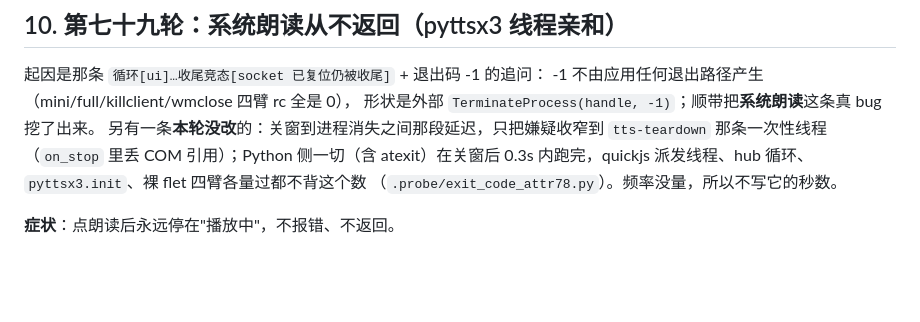
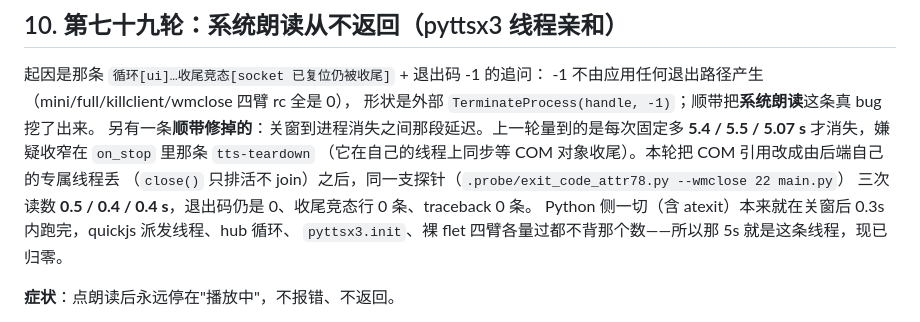
Before and after one commit to lxhdepgh/book_legado, a Markdown page: docs/dev-logs/2026-10-07.md, the part around the change. Rendered like a GitHub page; blank space fills up the shorter version.

Commit message:
docs: 那 5.4s 收尾延迟随线程亲和一起归零（三次读数 0.5/0.4/0.4s）

```diff
--- a/docs/dev-logs/2026-10-07.md
+++ b/docs/dev-logs/2026-10-07.md
@@ -148,10 +148,13 @@
 起因是那条 `循环[ui]…收尾竞态[socket 已复位仍被收尾]` + 退出码 -1 的追问：
 -1 不由应用任何退出路径产生（mini/full/killclient/wmclose 四臂 rc 全是 0），
 形状是外部 `TerminateProcess(handle, -1)`；顺带把**系统朗读**这条真 bug 挖了出来。
-另有一条**本轮没改**的：关窗到进程消失之间那段延迟，只把嫌疑收窄到 `tts-teardown`
-那条一次性线程（`on_stop` 里丢 COM 引用）；Python 侧一切（含 atexit）在关窗后 0.3s
-内跑完，quickjs 派发线程、hub 循环、`pyttsx3.init`、裸 flet 四臂各量过都不背这个数
-（`.probe/exit_code_attr78.py`）。频率没量，所以不写它的秒数。
+另有一条**顺带修掉的**：关窗到进程消失之间那段延迟。上一轮量到的是每次固定多
+**5.4 / 5.5 / 5.07 s** 才消失，嫌疑收窄在 `on_stop` 里那条 `tts-teardown`
+（它在自己的线程上同步等 COM 对象收尾）。本轮把 COM 引用改成由后端自己的专属线程丢
+（`close()` 只排活不 join）之后，同一支探针（`.probe/exit_code_attr78.py --wmclose 22 main.py`）
+三次读数 **0.5 / 0.4 / 0.4 s**，退出码仍是 0、收尾竞态行 0 条、traceback 0 条。
+Python 侧一切（含 atexit）本来就在关窗后 0.3s 内跑完，quickjs 派发线程、hub 循环、
+`pyttsx3.init`、裸 flet 四臂各量过都不背那个数——所以那 5s 就是这条线程，现已归零。
 
 **症状**：点朗读后永远停在"播放中"，不报错、不返回。
 
```
